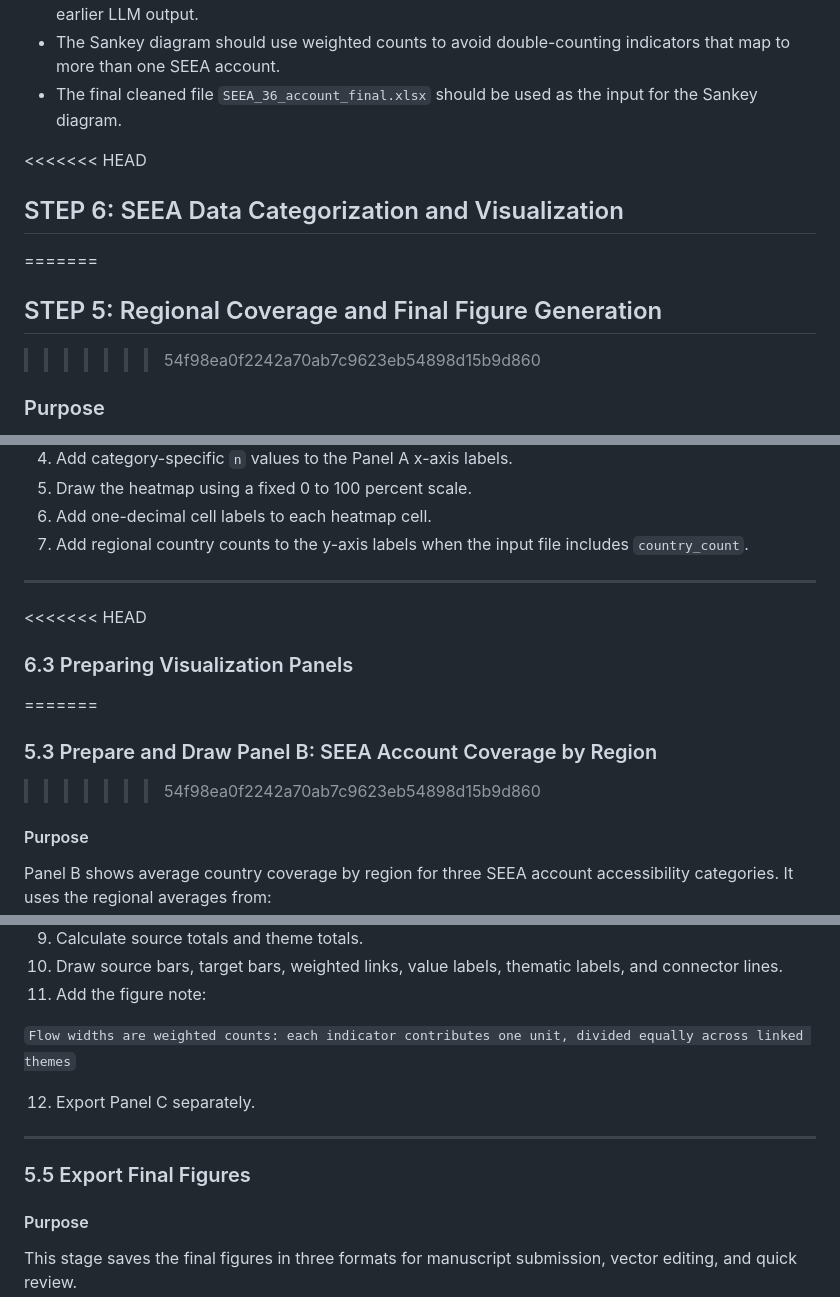
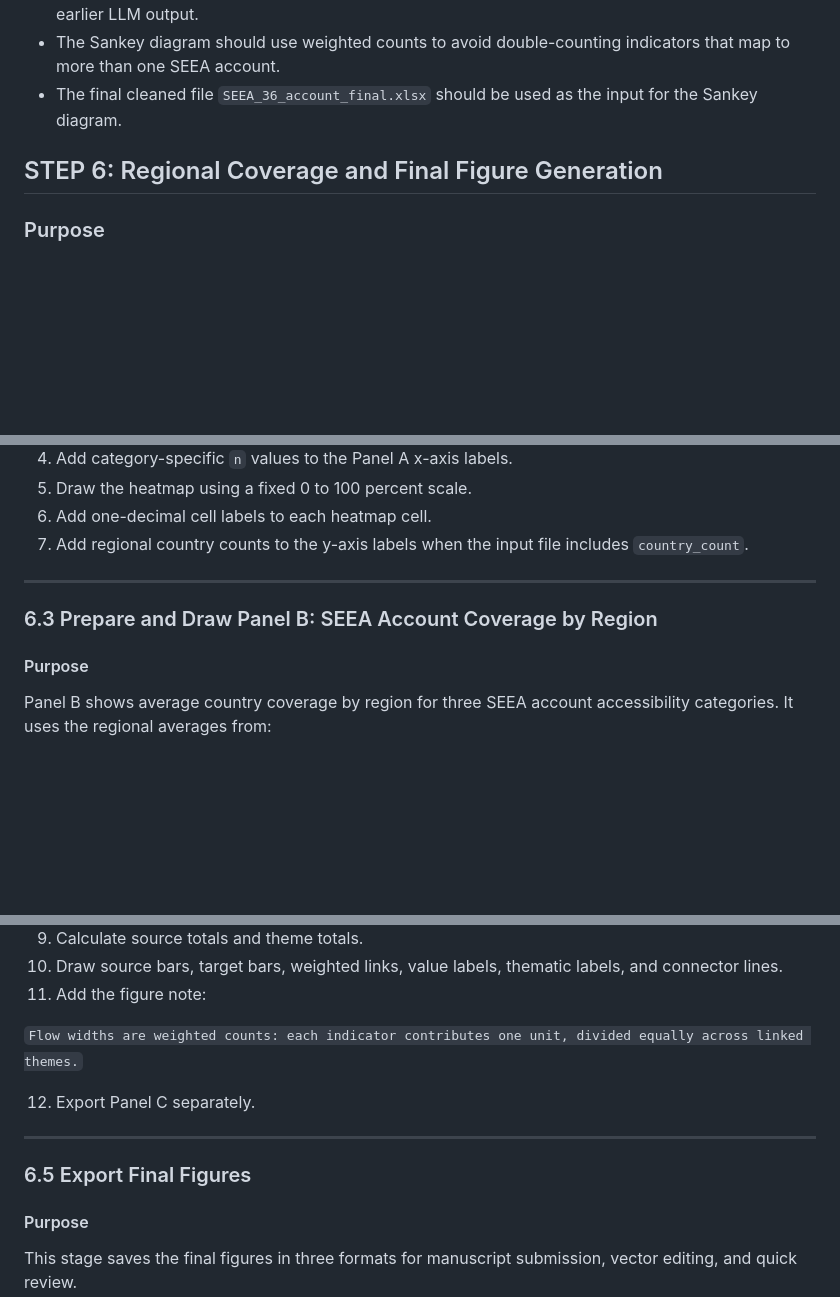
Before and after one commit to slanda89/EnvEconDataARRE, a Markdown page: README.md, 3 parts joined by grey strips. Rendered like a GitHub page; blank space fills up the shorter version.

```diff
--- a/README.md
+++ b/README.md
@@ -1230,11 +1222,7 @@ Use this note under the Sankey diagram:
 - The final cleaned file `SEEA_36_account_final.xlsx` should be used as the input for the Sankey diagram.
 
 
-<<<<<<< HEAD
-## STEP 6: SEEA Data Categorization and Visualization
-=======
-## STEP 5: Regional Coverage and Final Figure Generation
->>>>>>> 54f98ea0f2242a70ab7c9623eb54898d15b9d860
+## STEP 6: Regional Coverage and Final Figure Generation
 
 ### Purpose
 
@@ -1407,11 +1344,7 @@ Panel A uses the following regional order:
 
 ---
 
-<<<<<<< HEAD
-### 6.3 Preparing Visualization Panels
-=======
-### 5.3 Prepare and Draw Panel B: SEEA Account Coverage by Region
->>>>>>> 54f98ea0f2242a70ab7c9623eb54898d15b9d860
+### 6.3 Prepare and Draw Panel B: SEEA Account Coverage by Region
 
 #### Purpose
 
@@ -1480,13 +1409,13 @@ The flow widths are weighted counts. Each indicator contributes one unit in tota
 10. Draw source bars, target bars, weighted links, value labels, thematic labels, and connector lines.
 11. Add the figure note:
 
-   `Flow widths are weighted counts: each indicator contributes one unit, divided equally across linked themes`
+   `Flow widths are weighted counts: each indicator contributes one unit, divided equally across linked themes.`
 
 12. Export Panel C separately.
 
 ---
 
-### 5.5 Export Final Figures
+### 6.5 Export Final Figures
 
 #### Purpose
 
```
Also changed, not shown: other parts of README.md (+9 -73 lines).
